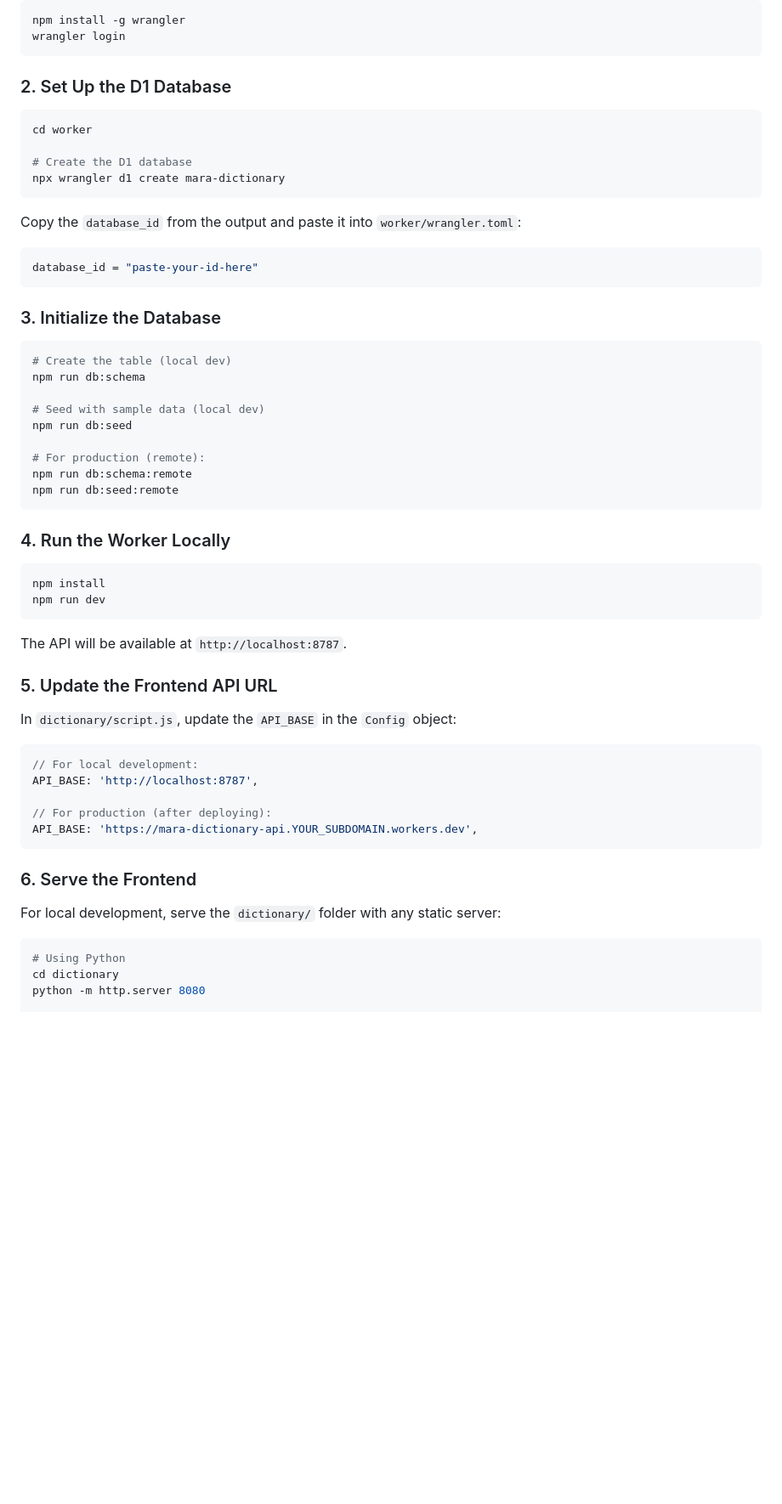
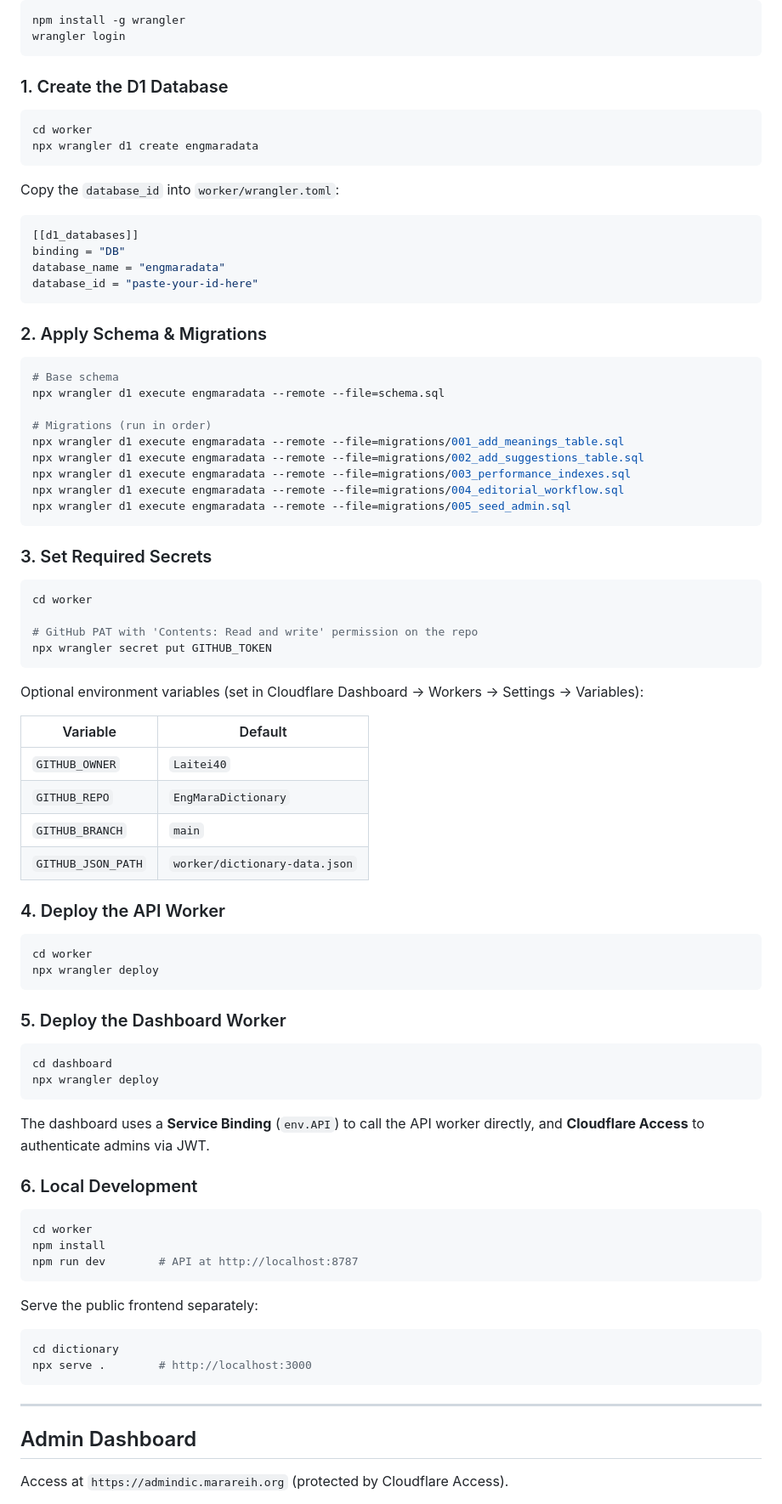
Before and after one commit to Laitei40/EngMaraDictionary, a Markdown page: README.md, the part around one of its changes. Shown at 85% size. Drawn GitHub-style; blank space fills up the shorter version.

Commit message:
docs: update README to reflect current architecture and features

````diff
--- a/README.md
+++ b/README.md
@@ -37,62 +74,88 @@ npm install -g wrangler
 wrangler login
 ```
 
-### 2. Set Up the D1 Database
+### 1. Create the D1 Database
+
+```bash
+cd worker
+npx wrangler d1 create engmaradata
+```
+
+Copy the `database_id` into `worker/wrangler.toml`:
+
+```toml
+[[d1_databases]]
+binding = "DB"
+database_name = "engmaradata"
+database_id = "paste-your-id-here"
+```
+
+### 2. Apply Schema & Migrations
+
+```bash
+# Base schema
+npx wrangler d1 execute engmaradata --remote --file=schema.sql
+
+# Migrations (run in order)
+npx wrangler d1 execute engmaradata --remote --file=migrations/001_add_meanings_table.sql
+npx wrangler d1 execute engmaradata --remote --file=migrations/002_add_suggestions_table.sql
+npx wrangler d1 execute engmaradata --remote --file=migrations/003_performance_indexes.sql
+npx wrangler d1 execute engmaradata --remote --file=migrations/004_editorial_workflow.sql
+npx wrangler d1 execute engmaradata --remote --file=migrations/005_seed_admin.sql
+```
+
+### 3. Set Required Secrets
 
 ```bash
 cd worker
 
-# Create the D1 database
-npx wrangler d1 create mara-dictionary
+# GitHub PAT with 'Contents: Read and write' permission on the repo
+npx wrangler secret put GITHUB_TOKEN
 ```
 
-Copy the `database_id` from the output and paste it into `worker/wrangler.toml`:
+Optional environment variables (set in Cloudflare Dashboard → Workers → Settings → Variables):
 
-```toml
-database_id = "paste-your-id-here"
+| Variable | Default |
+|---|---|
+| `GITHUB_OWNER` | `Laitei40` |
+| `GITHUB_REPO` | `EngMaraDictionary` |
+| `GITHUB_BRANCH` | `main` |
+| `GITHUB_JSON_PATH` | `worker/dictionary-data.json` |
+
+### 4. Deploy the API Worker
+
+```bash
+cd worker
+npx wrangler deploy
 ```
 
-### 3. Initialize the Database
+### 5. Deploy the Dashboard Worker
 
 ```bash
-# Create the table (local dev)
-npm run db:schema
-
-# Seed with sample data (local dev)
-npm run db:seed
-
-# For production (remote):
-npm run db:schema:remote
-npm run db:seed:remote
+cd dashboard
+npx wrangler deploy
 ```
 
-### 4. Run the Worker Locally
+The dashboard uses a **Service Binding** (`env.API`) to call the API worker directly, and **Cloudflare Access** to authenticate admins via JWT.
+
+### 6. Local Development
 
 ```bash
+cd worker
 npm install
-npm run dev
+npm run dev        # API at http://localhost:8787
 ```
 
-The API will be available at `http://localhost:8787`.
+Serve the public frontend separately:
 
-### 5. Update the Frontend API URL
-
-In `dictionary/script.js`, update the `API_BASE` in the `Config` object:
-
-```js
-// For local development:
-API_BASE: 'http://localhost:8787',
-
-// For production (after deploying):
-API_BASE: 'https://mara-dictionary-api.YOUR_SUBDOMAIN.workers.dev',
+```bash
+cd dictionary
+npx serve .        # http://localhost:3000
 ```
 
-### 6. Serve the Frontend
+---
 
-For local development, serve the `dictionary/` folder with any static server:
+## Admin Dashboard
 
-```bash
-# Using Python
-cd dictionary
-python -m http.server 8080
+Access at `https://admindic.marareih.org` (protected by Cloudflare Access).
 
````
Also changed, not shown: other parts of README.md (+153 -69 lines).
